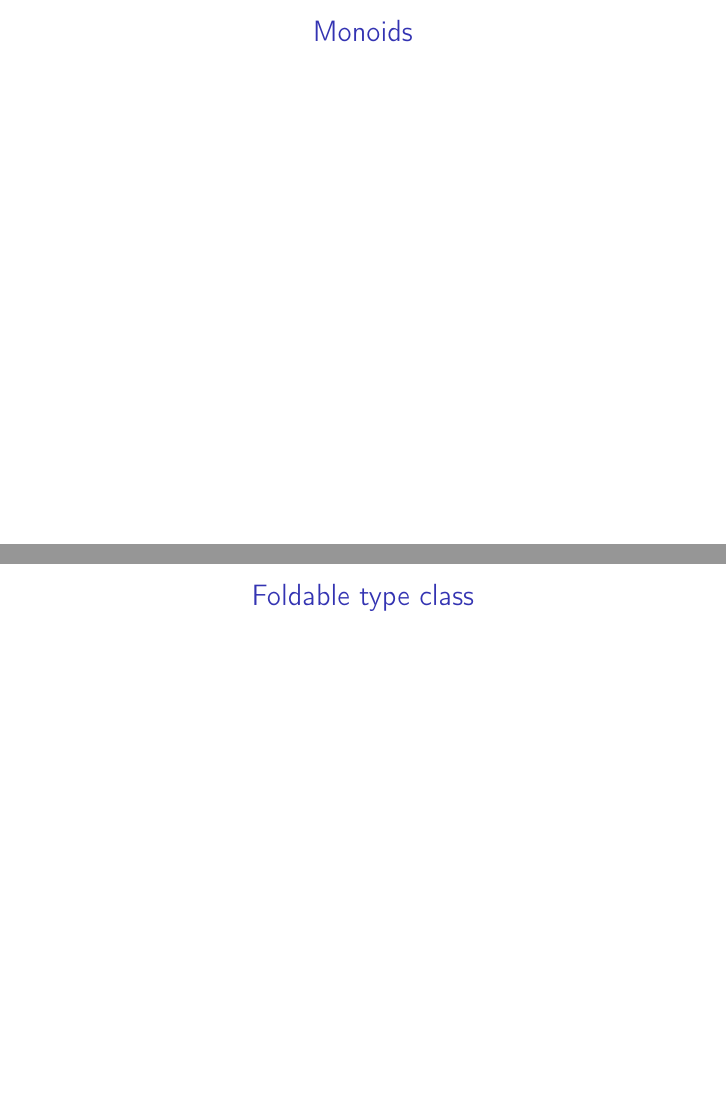
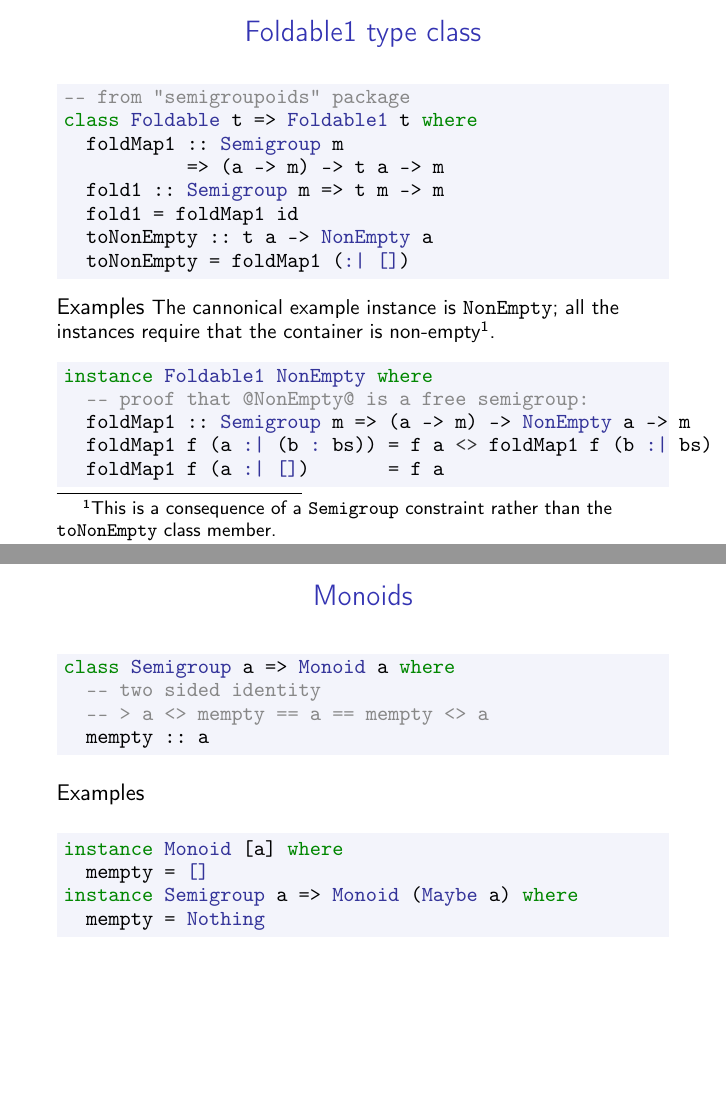
Before and after one commit to coot/homepage, LaTeX slides (presentations/monoidal-synchronisation.tex): pages 5 and 6 of 15 before the commit and pages 4 and 5 of 16 after it, joined at a grey line. Compiled offline with pdfLaTeX.

Commit message:
monoidal-synchronisation

```diff
--- a/presentations/monoidal-synchronisation.tex
+++ b/presentations/monoidal-synchronisation.tex
@@ -1,4 +1,4 @@
-\documentclass[t,dvipsnames]{beamer}
+\documentclass[t,dvipsnames,hyperref={colorlinks,citecolor=NavyBlue,linkcolor=NavyBlue,anchorcolor=NavyBlue,urlcolor=NavyBlue}]{beamer}
 
 \setbeamertemplate{navigation symbols}{}
 \useinnertheme{circles}
@@ -47,2 +67,3 @@
 \end{frame}
 
+\begin{frame}[fragile]
@@ -50,12 +70,46 @@
   \frametitle{Foldable1 type class}
+  \begin{minted}[stripall,bgcolor=NavyBlue!5!white,fontsize=\small]{haskell}
+-- from "semigroupoids" package
+class Foldable t => Foldable1 t where
+  foldMap1 :: Semigroup m
+           => (a -> m) -> t a -> m
+  fold1 :: Semigroup m => t m -> m
+  fold1 = foldMap1 id
+  toNonEmpty :: t a -> NonEmpty a
+  toNonEmpty = foldMap1 (:| [])
+  \end{minted}
+
+Examples
+\small{The cannonical example instance is \texttt{NonEmpty}; all the instances
+  require that the container is non-empty\footnote{This is a consequence of a \texttt{Semigroup} constraint rather than the \texttt{toNonEmpty} class member.}.}
+  \begin{minted}[stripall,bgcolor=NavyBlue!5!white,fontsize=\small]{haskell}
+instance Foldable1 NonEmpty where
+  -- proof that @NonEmpty@ is a free semigroup:
+  foldMap1 :: Semigroup m => (a -> m) -> NonEmpty a -> m
+  foldMap1 f (a :| (b : bs)) = f a <> foldMap1 f (b :| bs)
+  foldMap1 f (a :| [])       = f a
+  \end{minted}
 \end{frame}
 
 %%%%%%%%%%%%%%%%%
 \section{Monoids}
 %%%%%%%%%%%%%%%%%
 
-\begin{frame}
+\begin{frame}[fragile]
   \frametitle{Monoids}
+  \begin{minted}[stripall,bgcolor=NavyBlue!5!white,fontsize=\small]{haskell}
+class Semigroup a => Monoid a where
+  -- two sided identity
+  -- > a <> mempty == a == mempty <> a
+  mempty :: a
+  \end{minted}
+
+  Examples
+  \begin{minted}[stripall,bgcolor=NavyBlue!5!white,fontsize=\small]{haskell}
+instance Monoid [a] where
+  mempty = []
+instance Semigroup a => Monoid (Maybe a) where
+  mempty = Nothing
+  \end{minted}
 \end{frame}
 
-\begin{frame}
```
Also changed, not shown: Makefile, presentations/Makefile (added), presentations/monoidal-synchronisation.tex (75 more changed lines), 1 other file.
